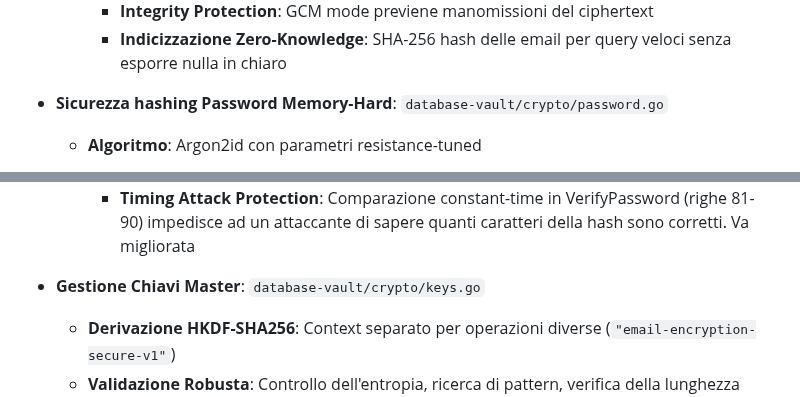
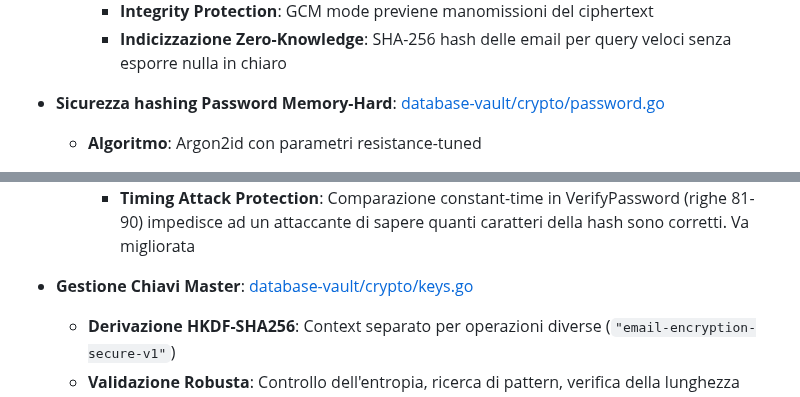
Before and after one commit to Verryx-02/RAM-USB, a Markdown page: Understanding_RAM-USB.md, 2 parts joined by grey strips. Drawn GitHub-style.

```diff
--- a/Understanding_RAM-USB.md
+++ b/Understanding_RAM-USB.md
@@ -74,7 +74,7 @@ Le email vengono salvate in due modi: crittografate con AES e in forma di hash c
     - **Integrity Protection**: GCM mode previene manomissioni del ciphertext
     - **Indicizzazione Zero-Knowledge**: SHA-256 hash delle email per query veloci senza esporre nulla in chiaro
 
-- **Sicurezza hashing Password Memory-Hard**: `database-vault/crypto/password.go`
+- **Sicurezza hashing Password Memory-Hard**: [database-vault/crypto/password.go](database-vault/crypto/password.go)
   - **Algoritmo**: Argon2id con parametri resistance-tuned
     - **Costo in termini di memoria**: 32MB (lo standard è 64MB, ne vengono usati 32 per facilitare il testing)
     - **Costo in termini di tempo**: 1 iterazione (lo standard è 2 o 3. Ne viene usato 1 per motivi di testing)
@@ -87,7 +87,7 @@ Le email vengono salvate in due modi: crittografate con AES e in forma di hash c
     - **Anti-Rainbow Table**: Viene usato un salt crittograficamente sicuro (16 bytes) per ogni password. Anche se la password è debole, viene "rinforzata" dal salt
     - **Timing Attack Protection**: Comparazione constant-time in VerifyPassword (righe 81-90) impedisce ad un attaccante di sapere quanti caratteri della hash sono corretti. Va migliorata
 
-- **Gestione Chiavi Master**: `database-vault/crypto/keys.go`
+- **Gestione Chiavi Master**: [database-vault/crypto/keys.go](database-vault/crypto/keys.go)
   - **Derivazione HKDF-SHA256**: Context separato per operazioni diverse (`"email-encryption-secure-v1"`)
   - **Validazione Robusta**: Controllo dell'entropia, ricerca di pattern, verifica della lunghezza (Sono controlli basilari, vanno migliorati)
   - **Pulizia della memoria**: SecureKeyCleanup() sovrascrive chiavi in memoria con pattern multipli per prevenire furti della chiave dalla memoria
```
Also changed, not shown: other parts of Understanding_RAM-USB.md (+13 -13 lines).
